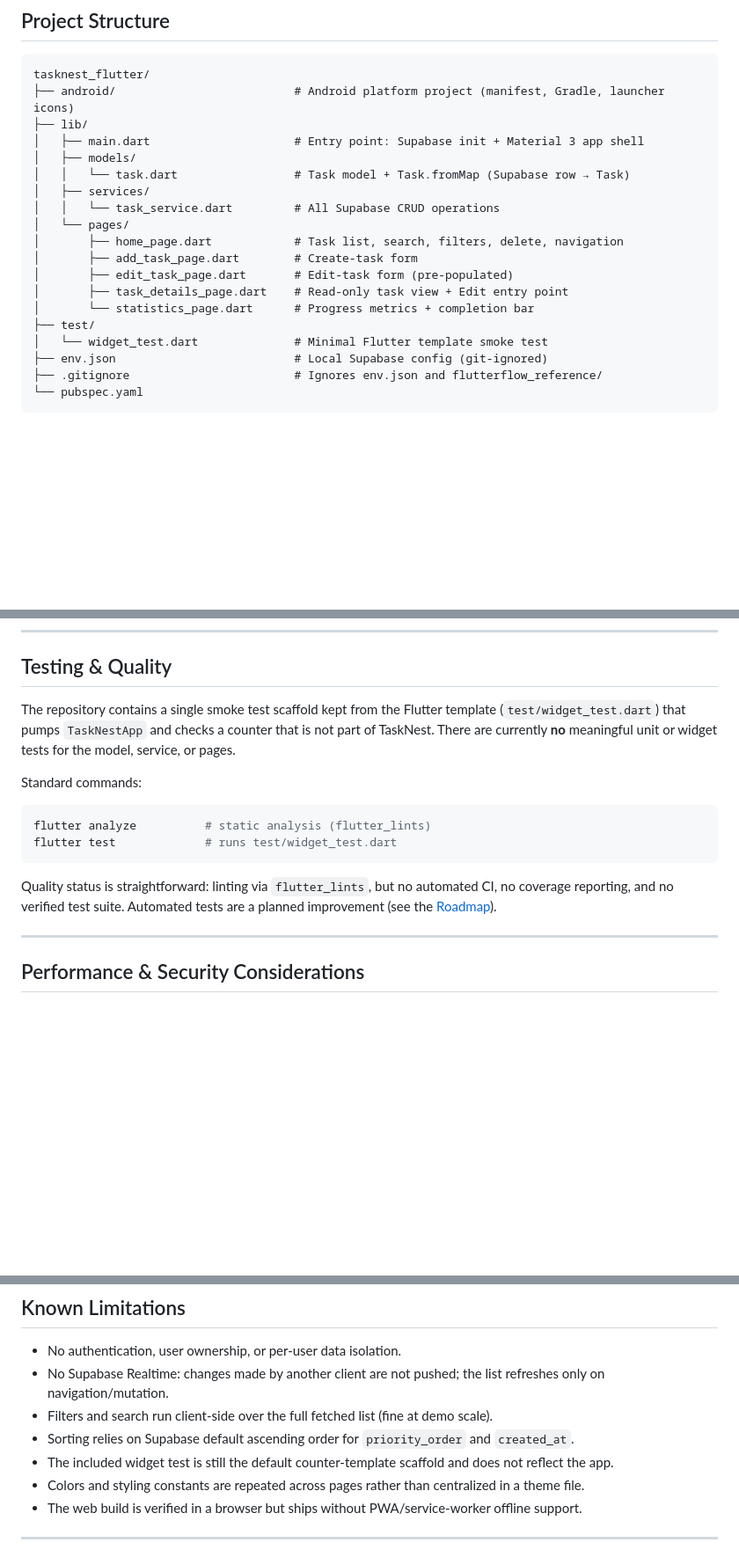
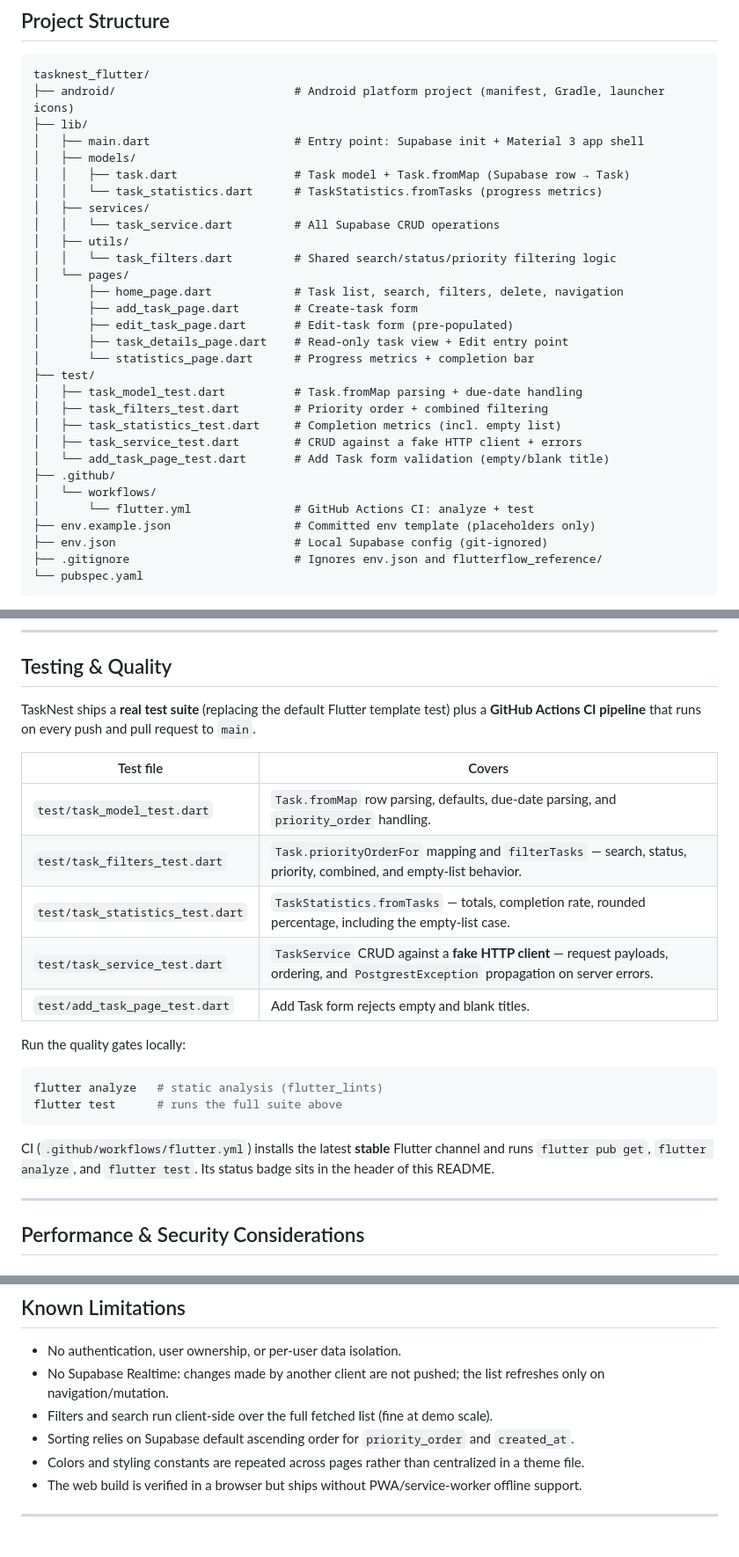
Before and after one commit to zidi-abderrahmen/task-nest, a Markdown page: README.md, 3 parts joined by grey strips. Shown at 88% size. Rendered like a GitHub page; blank space fills up the shorter version.

````diff
--- a/README.md
+++ b/README.md
@@ -205,9 +228,12 @@ tasknest_flutter/
 ├── lib/
 │   ├── main.dart                     # Entry point: Supabase init + Material 3 app shell
 │   ├── models/
-│   │   └── task.dart                 # Task model + Task.fromMap (Supabase row → Task)
+│   │   ├── task.dart                 # Task model + Task.fromMap (Supabase row → Task)
+│   │   └── task_statistics.dart      # TaskStatistics.fromTasks (progress metrics)
 │   ├── services/
 │   │   └── task_service.dart         # All Supabase CRUD operations
+│   ├── utils/
+│   │   └── task_filters.dart         # Shared search/status/priority filtering logic
 │   └── pages/
 │       ├── home_page.dart            # Task list, search, filters, delete, navigation
 │       ├── add_task_page.dart        # Create-task form
@@ -215,7 +241,15 @@ tasknest_flutter/
 │       ├── task_details_page.dart    # Read-only task view + Edit entry point
 │       └── statistics_page.dart      # Progress metrics + completion bar
 ├── test/
-│   └── widget_test.dart              # Minimal Flutter template smoke test
+│   ├── task_model_test.dart          # Task.fromMap parsing + due-date handling
+│   ├── task_filters_test.dart        # Priority order + combined filtering
+│   ├── task_statistics_test.dart     # Completion metrics (incl. empty list)
+│   ├── task_service_test.dart        # CRUD against a fake HTTP client + errors
+│   └── add_task_page_test.dart       # Add Task form validation (empty/blank title)
+├── .github/
+│   └── workflows/
+│       └── flutter.yml               # GitHub Actions CI: analyze + test
+├── env.example.json                  # Committed env template (placeholders only)
 ├── env.json                          # Local Supabase config (git-ignored)
 ├── .gitignore                        # Ignores env.json and flutterflow_reference/
 └── pubspec.yaml
@@ -423,16 +461,24 @@ This is required so the app can reach the Supabase REST API on Android. The debu
 
 ## Testing & Quality
 
-The repository contains a single smoke test scaffold kept from the Flutter template (`test/widget_test.dart`) that pumps `TaskNestApp` and checks a counter that is not part of TaskNest. There are currently **no** meaningful unit or widget tests for the model, service, or pages.
+TaskNest ships a **real test suite** (replacing the default Flutter template test) plus a **GitHub Actions CI pipeline** that runs on every push and pull request to `main`.
 
-Standard commands:
+| Test file | Covers |
+| --- | --- |
+| `test/task_model_test.dart` | `Task.fromMap` row parsing, defaults, due-date parsing, and `priority_order` handling. |
+| `test/task_filters_test.dart` | `Task.priorityOrderFor` mapping and `filterTasks` — search, status, priority, combined, and empty-list behavior. |
+| `test/task_statistics_test.dart` | `TaskStatistics.fromTasks` — totals, completion rate, rounded percentage, including the empty-list case. |
+| `test/task_service_test.dart` | `TaskService` CRUD against a **fake HTTP client** — request payloads, ordering, and `PostgrestException` propagation on server errors. |
+| `test/add_task_page_test.dart` | Add Task form rejects empty and blank titles. |
+
+Run the quality gates locally:
 
 ```bash
-flutter analyze          # static analysis (flutter_lints)
-flutter test             # runs test/widget_test.dart
+flutter analyze   # static analysis (flutter_lints)
+flutter test      # runs the full suite above
 ```
 
-Quality status is straightforward: linting via `flutter_lints`, but no automated CI, no coverage reporting, and no verified test suite. Automated tests are a planned improvement (see the [Roadmap](#roadmap)).
+CI (`.github/workflows/flutter.yml`) installs the latest **stable** Flutter channel and runs `flutter pub get`, `flutter analyze`, and `flutter test`. Its status badge sits in the header of this README.
 
 ---
 
@@ -461,7 +507,6 @@ Client-side guards would be a UX layer anyway — in any future multi-user setup
 - No Supabase Realtime: changes made by another client are not pushed; the list refreshes only on navigation/mutation.
 - Filters and search run client-side over the full fetched list (fine at demo scale).
 - Sorting relies on Supabase default ascending order for `priority_order` and `created_at`.
-- The included widget test is still the default counter-template scaffold and does not reflect the app.
 - Colors and styling constants are repeated across pages rather than centralized in a theme file.
 - The web build is verified in a browser but ships without PWA/service-worker offline support.
 
````
Also changed, not shown: other parts of README.md (+42 -14 lines).
